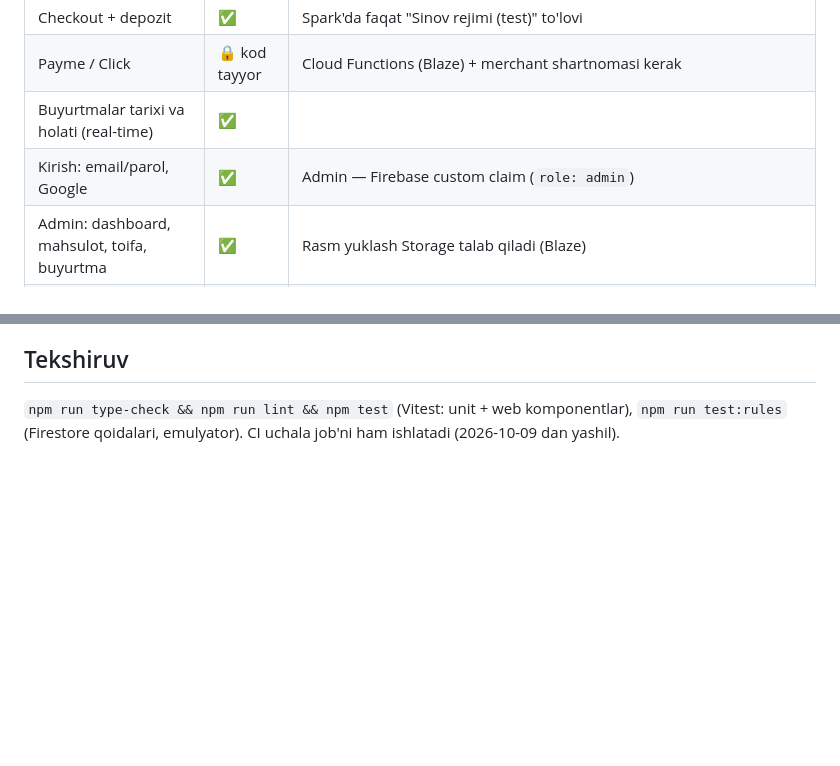
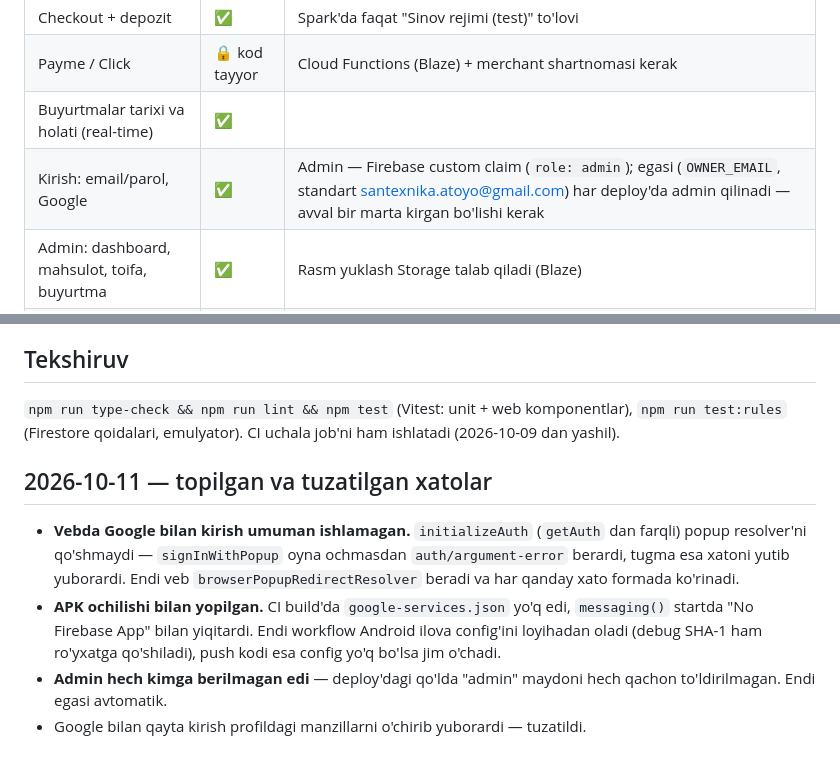
Before and after one commit to Abdulmajidkhan007/rn-r-e-commerce, a Markdown page: docs/LOYIHA-HAQIDA.md, 2 parts joined by grey strips. Drawn GitHub-style; blank space fills up the shorter version.

Commit message:
docs: 2026-10-11 tuzatishlari
Co-Authored-By: Claude Opus 5.5 <noreply@anthropic.com>
Claude-Session: https://claude.ai/code/session_01APBgYeoM1oxHhf83u5qDVn

```diff
--- a/docs/LOYIHA-HAQIDA.md
+++ b/docs/LOYIHA-HAQIDA.md
@@ -20,7 +20,7 @@ tokenlari ustida — biri o'zgarsa, ikkinchisi ortda qolmaydi.
 | Checkout + depozit | ✅ | Spark'da faqat "Sinov rejimi (test)" to'lovi |
 | Payme / Click | 🔒 kod tayyor | Cloud Functions (Blaze) + merchant shartnomasi kerak |
 | Buyurtmalar tarixi va holati (real-time) | ✅ | |
-| Kirish: email/parol, Google | ✅ | Admin — Firebase custom claim (`role: admin`) |
+| Kirish: email/parol, Google | ✅ | Admin — Firebase custom claim (`role: admin`); egasi (`OWNER_EMAIL`, standart santexnika.atoyo@gmail.com) har deploy'da admin qilinadi — avval bir marta kirgan bo'lishi kerak |
 | Admin: dashboard, mahsulot, toifa, buyurtma | ✅ | Rasm yuklash Storage talab qiladi (Blaze) |
 | 3 til (uz/en/ru), dark/light | ✅ | Til hamma sahifada saqlangan tanlovga bo'ysunadi |
 | Push bildirishnoma (FCM) | 🔒 | Functions (Blaze) + VAPID kalit kerak |
@@ -79,3 +79,17 @@ Batafsil — README, "Deploy from a phone". Qisqasi: GitHub'da
 `npm run type-check && npm run lint && npm test` (Vitest: unit + web
 komponentlar), `npm run test:rules` (Firestore qoidalari, emulyator). CI
 uchala job'ni ham ishlatadi (2026-10-09 dan yashil).
+
+## 2026-10-11 — topilgan va tuzatilgan xatolar
+
+- **Vebda Google bilan kirish umuman ishlamagan.** `initializeAuth` (`getAuth`
+  dan farqli) popup resolver'ni qo'shmaydi — `signInWithPopup` oyna ochmasdan
+  `auth/argument-error` berardi, tugma esa xatoni yutib yuborardi. Endi veb
+  `browserPopupRedirectResolver` beradi va har qanday xato formada ko'rinadi.
+- **APK ochilishi bilan yopilgan.** CI build'da `google-services.json` yo'q edi,
+  `messaging()` startda "No Firebase App" bilan yiqitardi. Endi workflow Android
+  ilova config'ini loyihadan oladi (debug SHA-1 ham ro'yxatga qo'shiladi), push
+  kodi esa config yo'q bo'lsa jim o'chadi.
+- **Admin hech kimga berilmagan edi** — deploy'dagi qo'lda "admin" maydoni hech
+  qachon to'ldirilmagan. Endi egasi avtomatik.
+- Google bilan qayta kirish profildagi manzillarni o'chirib yuborardi — tuzatildi.
```
